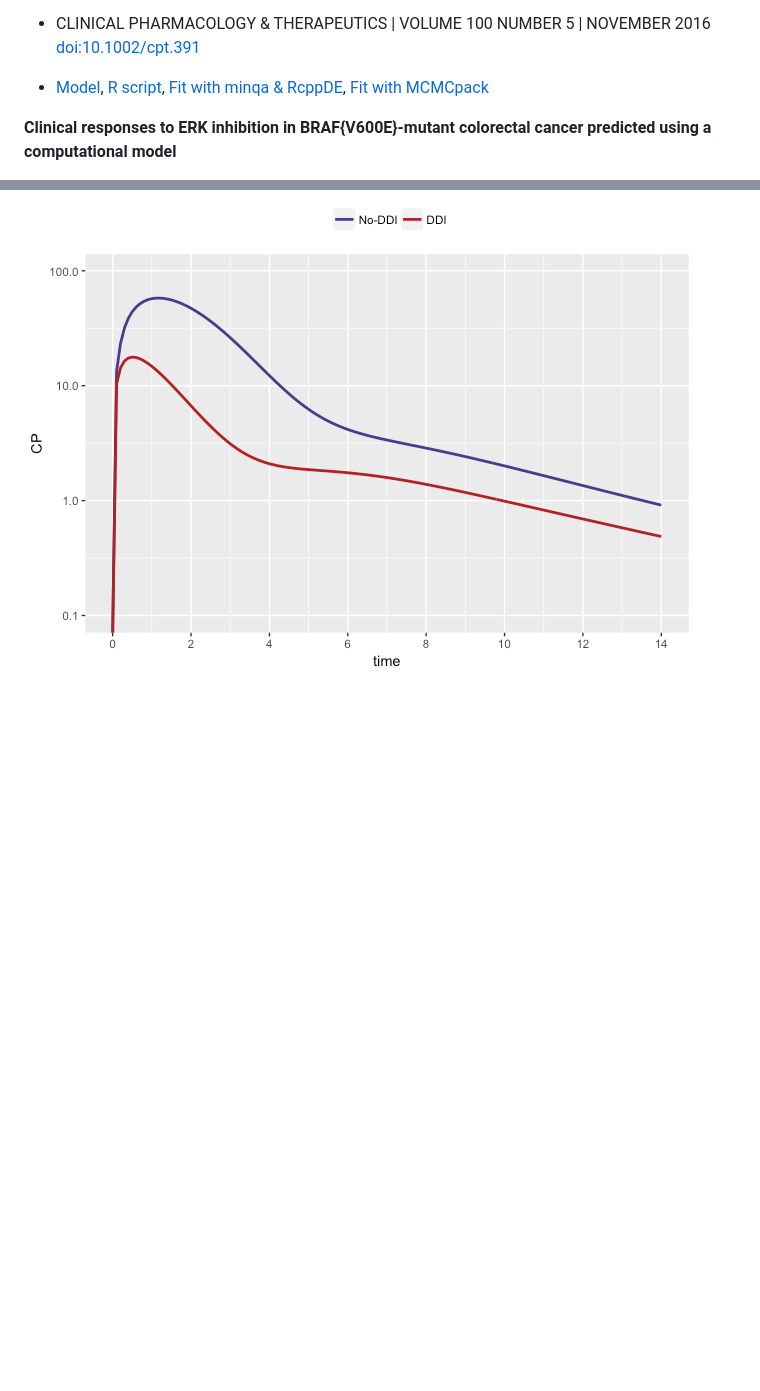
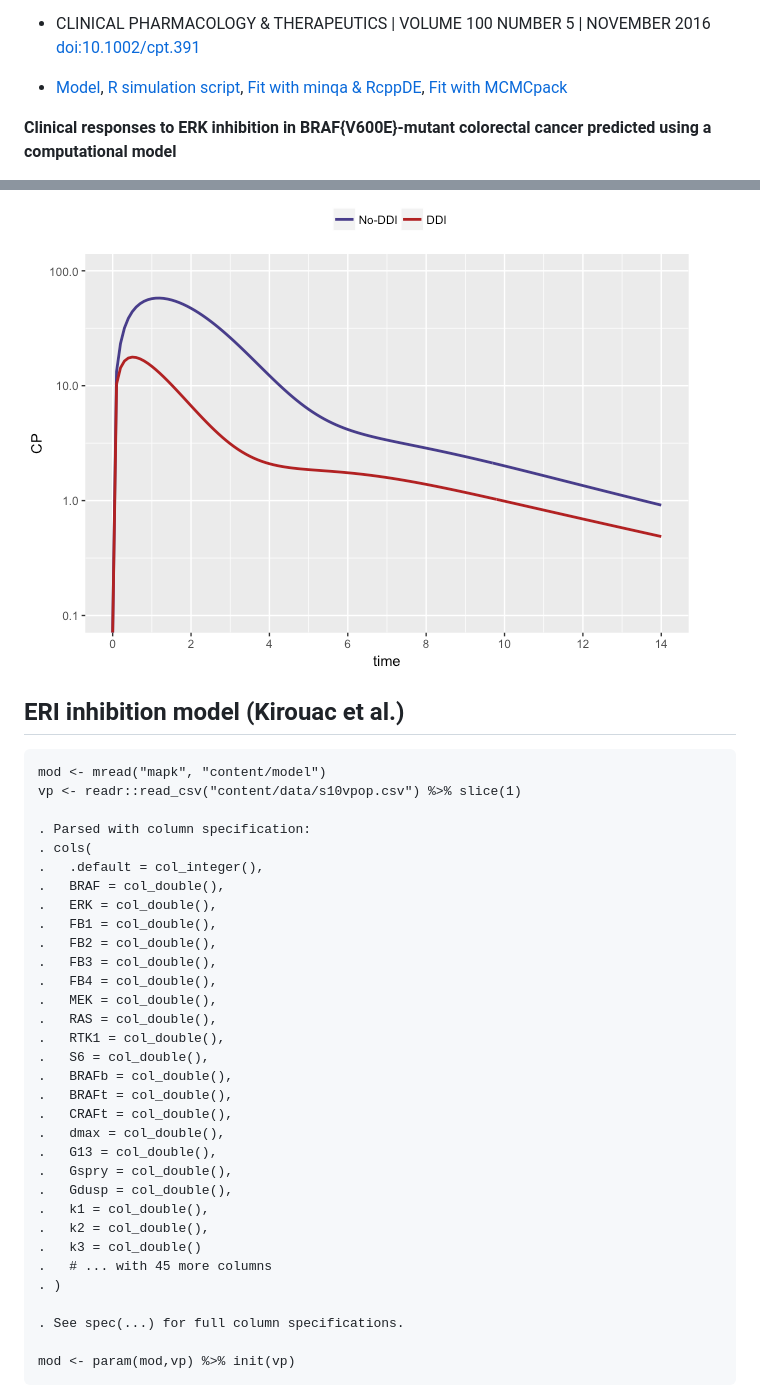
Before and after one commit to metrumresearchgroup/cic-2017, a Markdown page: README.md, 2 parts joined by grey strips. Drawn GitHub-style; blank space fills up the shorter version.

Commit message:
add ERK example to README

```diff
--- a/README.md
+++ b/README.md
@@ -36,7 +36,7 @@ Method**
 -   CLINICAL PHARMACOLOGY & THERAPEUTICS | VOLUME 100 NUMBER 5 |
     NOVEMBER 2016 <doi:10.1002/cpt.391>
 
--   [Model](content/model/yoshikado.cpp), [R
+-   [Model](content/model/yoshikado.cpp), [R simulation
     script](content/yoshikado.R), [Fit with minqa &
     RcppDE](content/fit.R), [Fit with MCMCpack](content/fit_mcmc.R)
 
@@ -107,3 +107,39 @@ Plot (code not shown)
 
 <img src="content/img/README-unnamed-chunk-9-1.png" style="display: block; margin: auto;" />
 
+ERI inhibition model (Kirouac et al.)
+-------------------------------------
+
+    mod <- mread("mapk", "content/model")
+    vp <- readr::read_csv("content/data/s10vpop.csv") %>% slice(1)
+
+    . Parsed with column specification:
+    . cols(
+    .   .default = col_integer(),
+    .   BRAF = col_double(),
+    .   ERK = col_double(),
+    .   FB1 = col_double(),
+    .   FB2 = col_double(),
+    .   FB3 = col_double(),
+    .   FB4 = col_double(),
+    .   MEK = col_double(),
+    .   RAS = col_double(),
+    .   RTK1 = col_double(),
+    .   S6 = col_double(),
+    .   BRAFb = col_double(),
+    .   BRAFt = col_double(),
+    .   CRAFt = col_double(),
+    .   dmax = col_double(),
+    .   G13 = col_double(),
+    .   Gspry = col_double(),
+    .   Gdusp = col_double(),
+    .   k1 = col_double(),
+    .   k2 = col_double(),
+    .   k3 = col_double()
+    .   # ... with 45 more columns
+    . )
+
+    . See spec(...) for full column specifications.
+
+    mod <- param(mod,vp) %>% init(vp)
+
```
Also changed, not shown: other parts of README.md (+10 -0 lines), content/img/README-unnamed-chunk-12-1.png (added), 1 other file.
